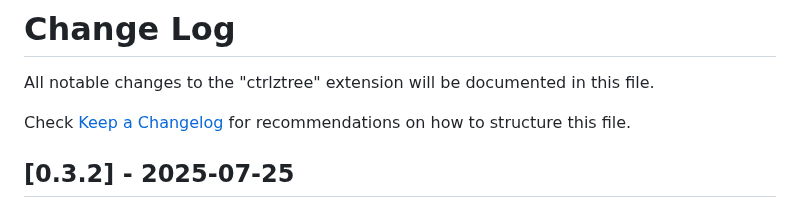
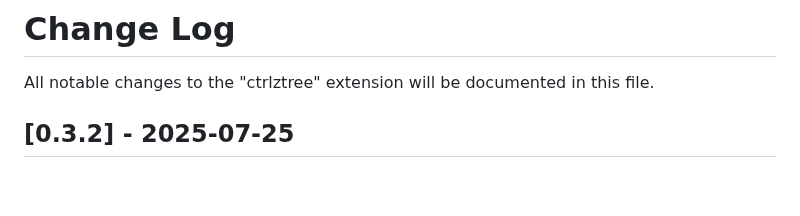
Before and after one commit to 4skl/ctrlztree-undotree-vscode, a Markdown page: CHANGELOG.md, the part around the change. Drawn GitHub-style; blank space fills up the shorter version.

Commit message:
0.3.2 : Remove unnecessary guideline reference from CHANGELOG.md

```diff
--- a/CHANGELOG.md
+++ b/CHANGELOG.md
@@ -1,8 +1,6 @@
 # Change Log
 
 All notable changes to the "ctrlztree" extension will be documented in this file.
-
-Check [Keep a Changelog](http://keepachangelog.com/) for recommendations on how to structure this file.
 
 ## [0.3.2] - 2025-07-25
 
```
